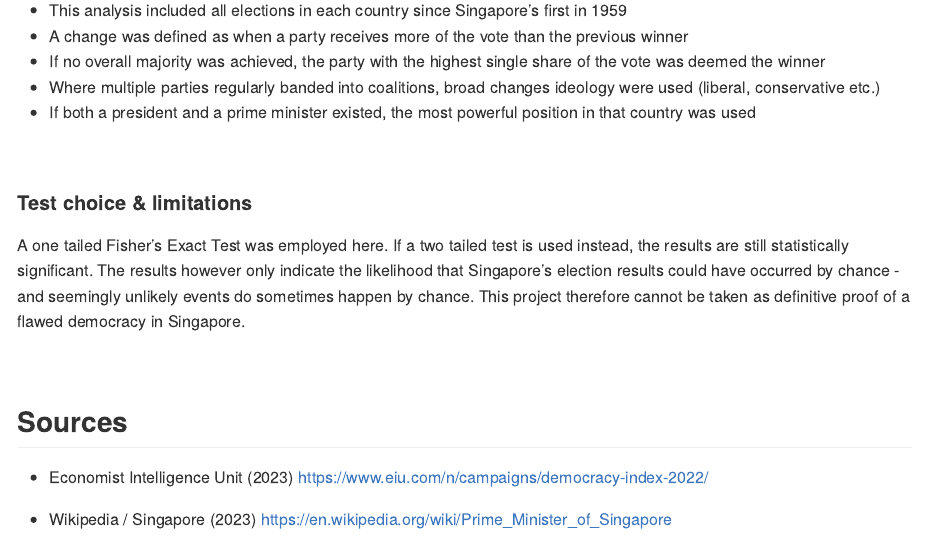
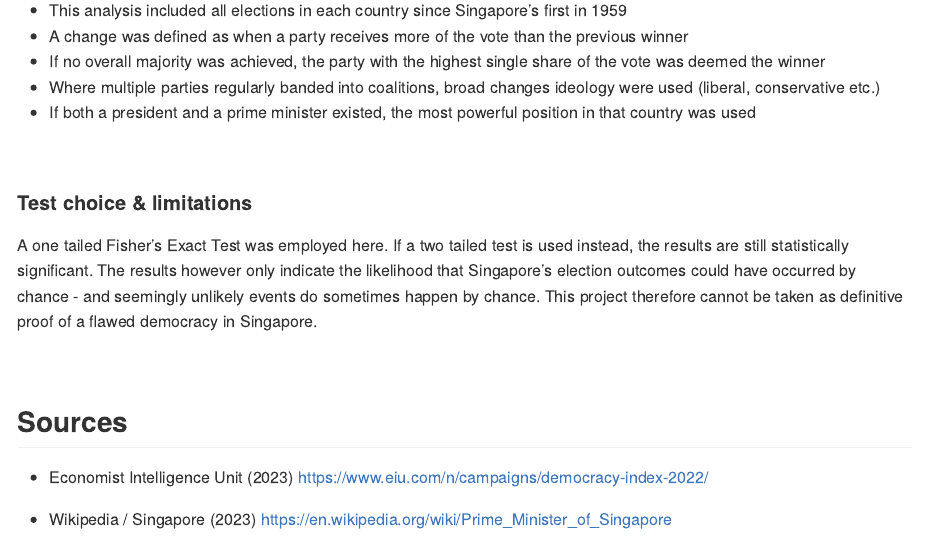
Before and after one commit to jcarterlab/The-Dictator, an R Markdown document (R/The-Dictator.Rmd): the page in a window 1100 px wide, from 4650 px down. The pictures show the output file R/The-Dictator.md that the author committed with the source, drawn offline in the style of GitHub.

Commit message:
adjusted wording in text

```diff
--- a/R/The-Dictator.Rmd
+++ b/R/The-Dictator.Rmd
@@ -281,7 +281,7 @@ barplot(EIU$rank, names.arg=c(pull(EIU[1])), col="#993333",
 
 #### Test choice & limitations
 
-A one tailed Fisher's Exact Test was employed here. If a two tailed test is used instead, the results are still statistically significant. The results however only indicate the likelihood that Singapore's election results could have occurred by chance - and seemingly unlikely events do sometimes happen by chance. This project therefore cannot be taken as definitive proof of a flawed democracy in Singapore.
+A one tailed Fisher's Exact Test was employed here. If a two tailed test is used instead, the results are still statistically significant. The results however only indicate the likelihood that Singapore's election outcomes could have occurred by chance - and seemingly unlikely events do sometimes happen by chance. This project therefore cannot be taken as definitive proof of a flawed democracy in Singapore.
 
 &nbsp;
 
```
Also changed, not shown: R/The-Dictator.md.
